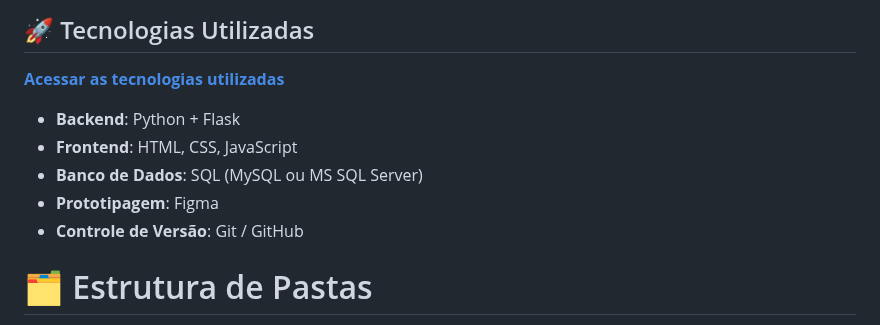
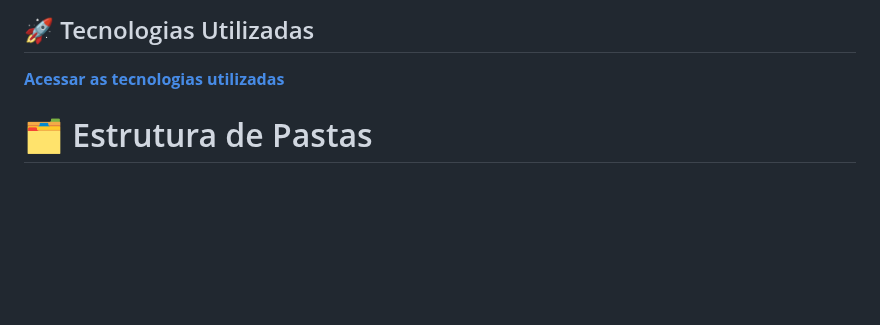
Before and after one commit to MariozanJr/UpDesk-API-Mariozan, a Markdown page: README.md, the part around the change. Drawn GitHub-style; blank space fills up the shorter version.

```diff
--- a/README.md
+++ b/README.md
@@ -35,12 +35,6 @@ O sistema oferece:
 
 ## 🚀 Tecnologias Utilizadas <a id="tecnologias-utilizadas"></a>
 **[Acessar as tecnologias utilizadas](./tecnologias.md)**
-
-- **Backend**: Python + Flask
-- **Frontend**: HTML, CSS, JavaScript
-- **Banco de Dados**: SQL (MySQL ou MS SQL Server)
-- **Prototipagem**: Figma
-- **Controle de Versão**: Git / GitHub
 
 # 🗂 Estrutura de Pastas <a id="estrutura-de-pastas"></a>
 📁 app/                   # Pasta principal da aplicação
```
